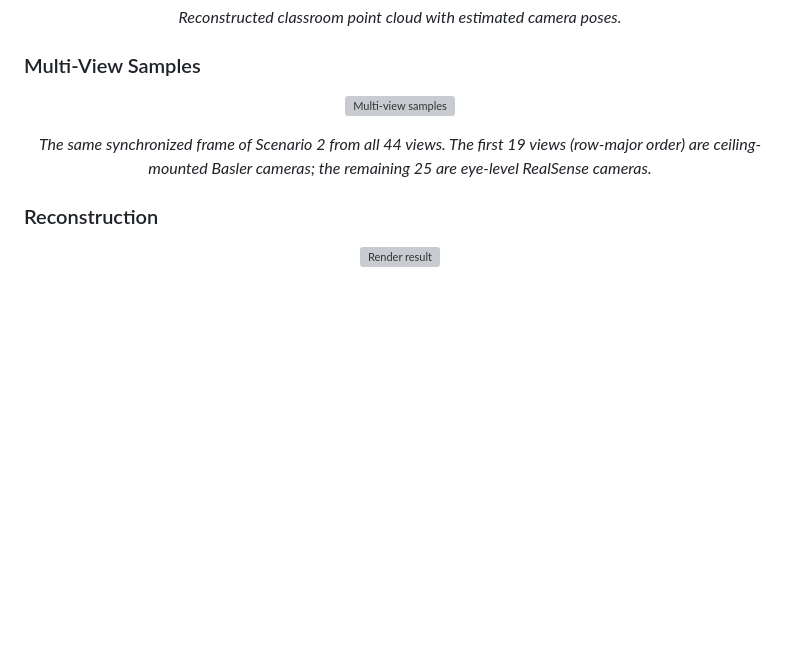
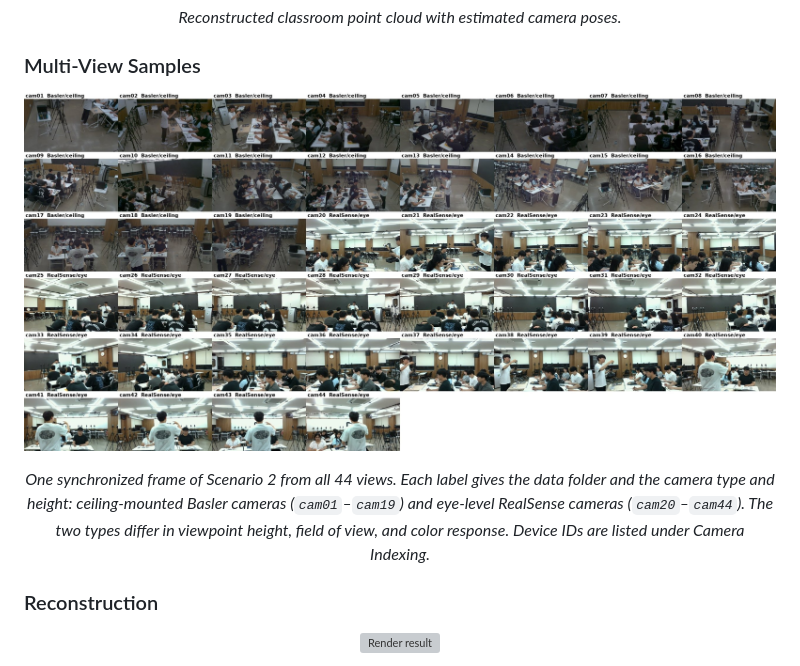
Before and after one commit to hijosubin/XR-Classroom, a Markdown page: README.md, the part around the change. Rendered like a GitHub page; pictures changed too: images/multiview_atlas.jpg (added); blank space fills up the shorter version; grey boxes are pictures that could not be loaded.

Commit message:
Replace multi-view sample grid with labeled 44-view atlas
Co-Authored-By: Claude Opus 5.5 <noreply@anthropic.com>
Claude-Session: https://claude.ai/code/session_01W1n2i7xXFDSnfQVte95wi3

```diff
--- a/README.md
+++ b/README.md
@@ -63,8 +63,8 @@ Recommended: a short looping GIF/MP4 of a 4DGS free-viewpoint render (camera orb
 <p align="center"><em>Reconstructed classroom point cloud with estimated camera poses.</em></p>
 
 ### Multi-View Samples
-<p align="center"><img src="images/multiview_grid.png" width="95%" alt="Multi-view samples"></p>
-<p align="center"><em>The same synchronized frame of Scenario 2 from all 44 views. The first 19 views (row-major order) are ceiling-mounted Basler cameras; the remaining 25 are eye-level RealSense cameras.</em></p>
+<p align="center"><img src="images/multiview_atlas.jpg" width="100%" alt="All 44 views labeled by folder and camera type"></p>
+<p align="center"><em>One synchronized frame of Scenario 2 from all 44 views. Each label gives the data folder and the camera type and height: ceiling-mounted Basler cameras (<code>cam01</code>–<code>cam19</code>) and eye-level RealSense cameras (<code>cam20</code>–<code>cam44</code>). The two types differ in viewpoint height, field of view, and color response. Device IDs are listed under Camera Indexing.</em></p>
 
 ### Reconstruction
 <p align="center"><img src="images/render.png" width="80%" alt="Render result"></p>
```
